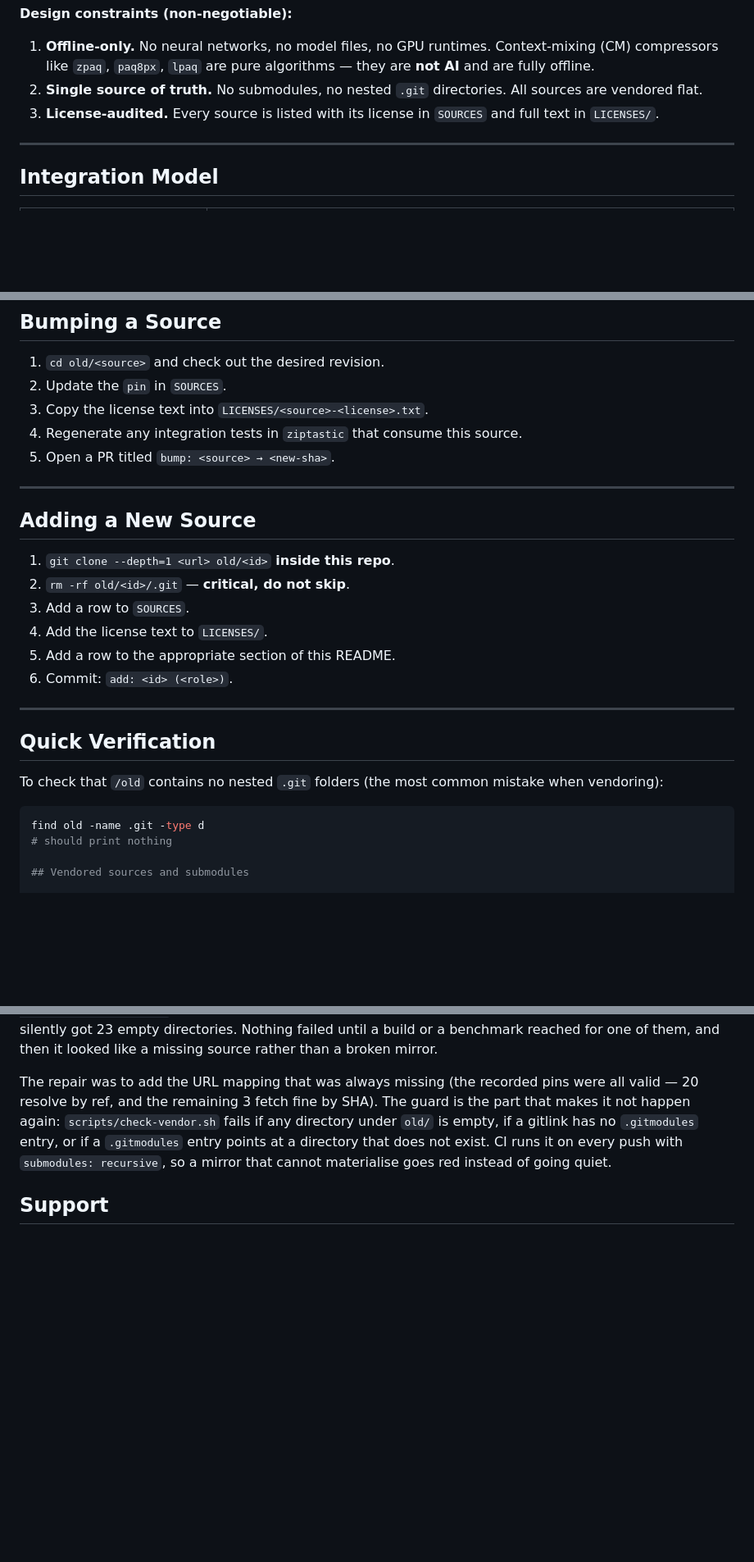
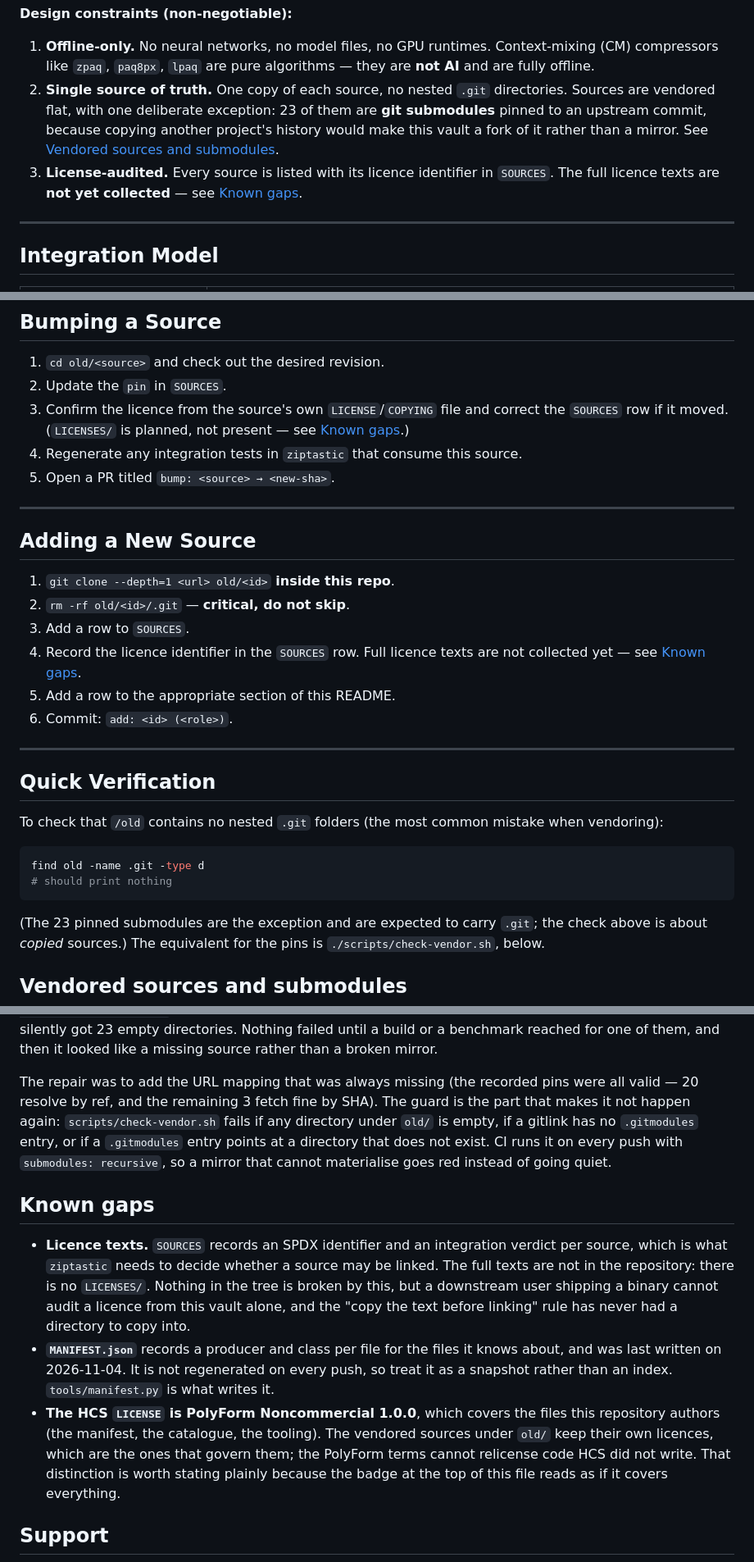
Before and after one commit to drsamonline/HCS, a Markdown page: README.md, 3 parts joined by grey strips. Shown at 82% size. Drawn GitHub-style; blank space fills up the shorter version.

Commit message:
docs: the README described a vault that does not exist
Four statements were false against the tree:

- 'No submodules, no nested .git directories. All sources are vendored flat' —
  23 sources are pinned submodules, and the section further down the file
  explains why that is the correct state. The top of the README contradicted the
  middle of it.
- SOURCES.md, named four times, is SOURCES. The manifest has never had an .md
  extension.
- LICENSES/ was described in the layout and required by the vendoring and
  bumping steps. It has never existed, so the 'copy the licence text before
  linking' rule has never had anywhere to copy into. Now marked planned, with a
  Known gaps entry that says what is actually recorded (an SPDX identifier and an
  integration verdict per row in SOURCES) and what is not (the texts).
- An unclosed code fence before 'Vendored sources and submodules' swallowed the
  heading and the paragraph under it into a code block, so the one section that
  explains the submodules rendered as literal text.

Also states plainly what the PolyForm badge does and does not cover: this
repository's own files, not the vendored sources, whose licences the PolyForm
terms cannot replace.

````diff
--- a/README.md
+++ b/README.md
@@ -16,10 +16,14 @@ from the pinned tree.
 1. **Offline-only.** No neural networks, no model files, no GPU runtimes.
    Context-mixing (CM) compressors like `zpaq`, `paq8px`, `lpaq` are pure
    algorithms — they are **not AI** and are fully offline.
-2. **Single source of truth.** No submodules, no nested `.git` directories.
-   All sources are vendored flat.
-3. **License-audited.** Every source is listed with its license in
-   `SOURCES` and full text in `LICENSES/`.
+2. **Single source of truth.** One copy of each source, no nested `.git`
+   directories. Sources are vendored flat, with one deliberate exception: 23 of
+   them are **git submodules** pinned to an upstream commit, because copying
+   another project's history would make this vault a fork of it rather than a
+   mirror. See [Vendored sources and submodules](#vendored-sources-and-submodules).
+3. **License-audited.** Every source is listed with its licence identifier in
+   `SOURCES`. The full licence texts are **not yet collected** — see
+   [Known gaps](#known-gaps).
 
 ---
 
@@ -226,7 +233,9 @@ Plus these orthogonal transforms that operate **before** the entropy tier:
 
 1. `cd old/<source>` and check out the desired revision.
 2. Update the `pin` in `SOURCES`.
-3. Copy the license text into `LICENSES/<source>-<license>.txt`.
+3. Confirm the licence from the source's own `LICENSE`/`COPYING` file and correct
+   the `SOURCES` row if it moved. (`LICENSES/` is planned, not present — see
+   [Known gaps](#known-gaps).)
 4. Regenerate any integration tests in `ziptastic` that consume this source.
 5. Open a PR titled `bump: <source> → <new-sha>`.
 
@@ -237,7 +246,8 @@ Plus these orthogonal transforms that operate **before** the entropy tier:
 1. `git clone --depth=1 <url> old/<id>` **inside this repo**.
 2. `rm -rf old/<id>/.git` — **critical, do not skip**.
 3. Add a row to `SOURCES`.
-4. Add the license text to `LICENSES/`.
+4. Record the licence identifier in the `SOURCES` row. Full licence texts are
+   not collected yet — see [Known gaps](#known-gaps).
 5. Add a row to the appropriate section of this README.
 6. Commit: `add: <id> (<role>)`.
 
@@ -251,6 +261,11 @@ mistake when vendoring):
 ```bash
 find old -name .git -type d
 # should print nothing
+```
+
+(The 23 pinned submodules are the exception and are expected to carry `.git`;
+the check above is about *copied* sources.) The equivalent for the pins is
+`./scripts/check-vendor.sh`, below.
 
 ## Vendored sources and submodules
 
@@ -296,6 +311,25 @@ or if a `.gitmodules` entry points at a directory that does not exist. CI runs i
 on every push with `submodules: recursive`, so a mirror that cannot materialise
 goes red instead of going quiet.
 
+## Known gaps
+
+- **Licence texts.** `SOURCES` records an SPDX identifier and an integration
+  verdict per source, which is what `ziptastic` needs to decide whether a source
+  may be linked. The full texts are not in the repository: there is no
+  `LICENSES/`. Nothing in the tree is broken by this, but a downstream user
+  shipping a binary cannot audit a licence from this vault alone, and the
+  "copy the text before linking" rule has never had a directory to copy into.
+- **`MANIFEST.json`** records a producer and class per file for the files it
+  knows about, and was last written on 2026-11-04. It is not regenerated on
+  every push, so treat it as a snapshot rather than an index. `tools/manifest.py`
+  is what writes it.
+- **The HCS `LICENSE` is PolyForm Noncommercial 1.0.0**, which covers the files
+  this repository authors (the manifest, the catalogue, the tooling). The
+  vendored sources under `old/` keep their own licences, which are the ones that
+  govern them; the PolyForm terms cannot relicense code HCS did not write. That
+  distinction is worth stating plainly because the badge at the top of this file
+  reads as if it covers everything.
+
 ## Support
 
 <img src="docs/assets/support-portrait.jpg" width="72" height="72" alt="Dr. Sohil Momin" align="left" style="border-radius:50%;margin-right:1rem">
````
Also changed, not shown: other parts of README.md (+8 -5 lines).
